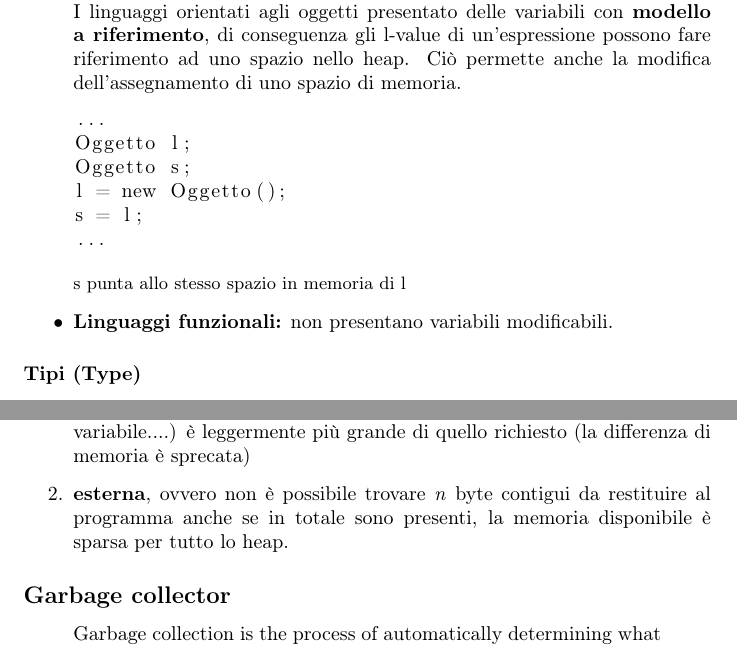
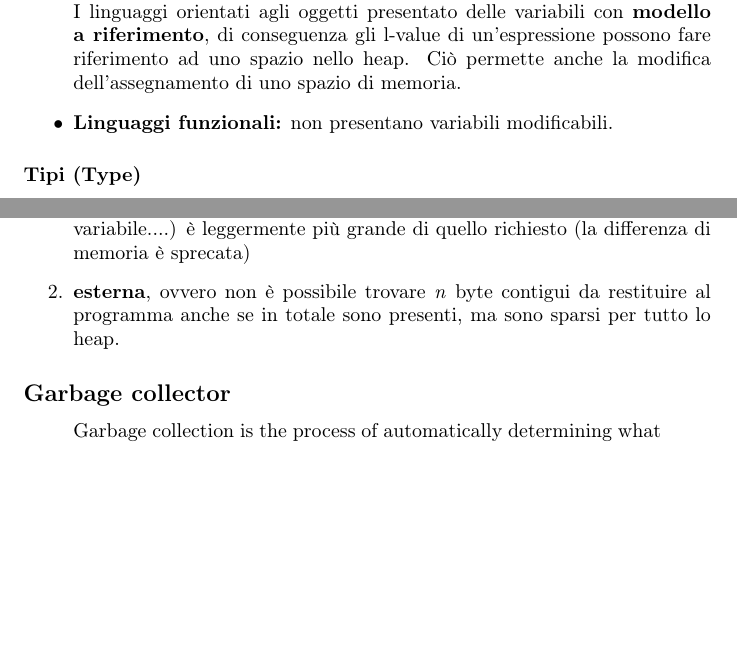
Before and after one commit to radguru/LdProgrammazione-modulo-2, a LaTeX document (Appunti.tex): two parts of pages 6 and 12 of 15 before the commit and two parts of pages 6 and 12 of 14 after it, joined at a grey line, cut so that both start at the same text, the shorter picture padded with empty space. Compiled offline with pdfLaTeX; the source files are stored in an older character set and shown here as Unicode.

Commit message:
Revision 04/07/2018

```diff
--- a/Appunti.tex
+++ b/Appunti.tex
@@ -261,18 +261,8 @@ in essa. \item \textbf{Linguaggi orientati agli oggetti} \\ I linguaggi
 orientati agli oggetti presentato delle variabili con \textbf{modello
 a riferimento}, di conseguenza gli l-value di un'espressione possono
 fare riferimento ad uno spazio nello heap. Ciò permette anche la modifica
-dell'assegnamento di uno spazio di memoria.
-\begin{lstlisting}
-...
-Oggetto l;
-Oggetto s;
-l = new Oggetto();
-s = l;
-...
-\end{lstlisting}
- \begin{small} s punta allo stesso spazio in memoria di l \end{small}
-\item \textbf{Linguaggi funzionali:} non presentano variabili modificabili.
-\end{itemize}
+dell'assegnamento di uno spazio di memoria. \item \textbf{Linguaggi
+funzionali:} non presentano variabili modificabili. \end{itemize}
 
 \subsubsection*{Tipi (Type)}
 
@@ -535,8 +525,7 @@ ovvero il blocco di memoria che viene dato alla funzione (e/o variabile....)
 è leggermente più grande di quello richiesto (la differenza di memoria
 è sprecata)\item\textbf{esterna}, ovvero non è possibile trovare
 $\mathit{n}$ byte contigui da restituire al programma anche se in
-totale sono presenti, la memoria disponibile è sparsa per tutto lo
-heap.\end{enumerate}
+totale sono presenti, ma sono sparsi per tutto lo heap.\end{enumerate}
 
 \subsection*{Garbage collector}
 
```
Also changed, not shown: Appunti.pdf, README.md (added), Appunti.tex (10 more changed lines), 2 other files.
